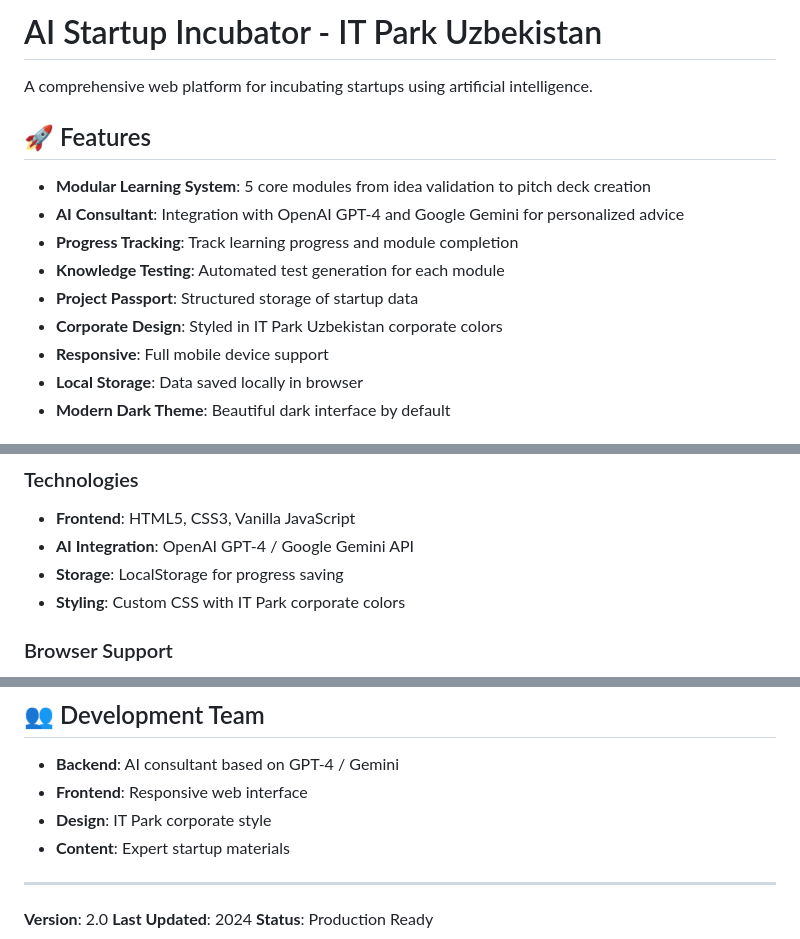
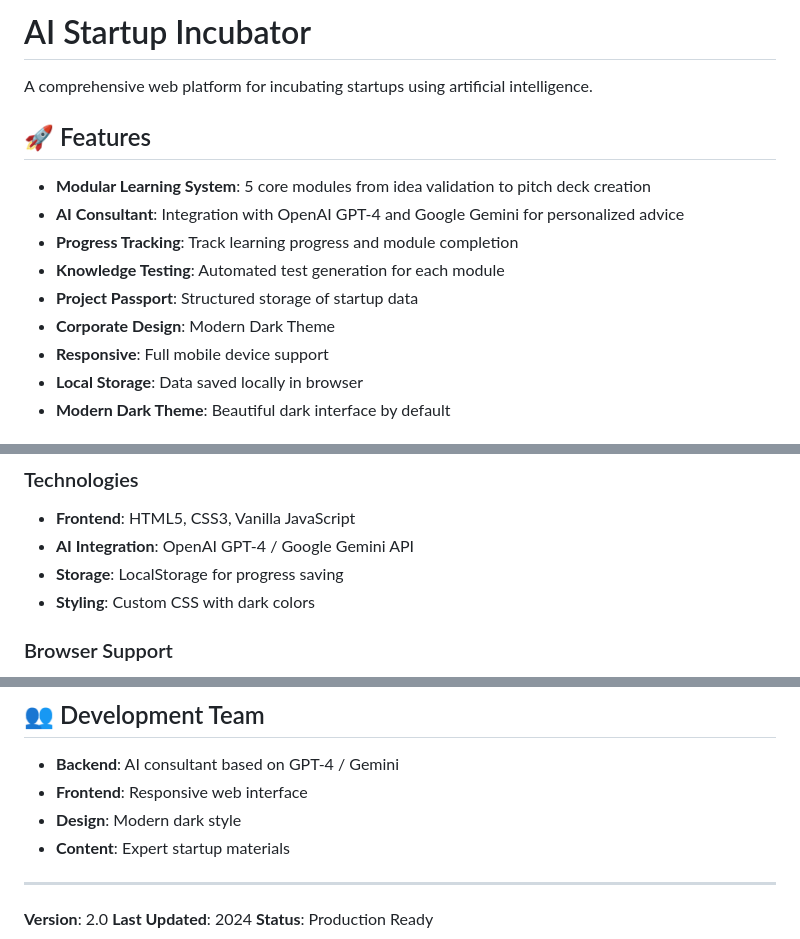
Before and after one commit to shanvar/Hawkeye_PTA_Hackathon, a Markdown page: README.md, 3 parts joined by grey strips. Rendered like a GitHub page.

```diff
--- a/README.md
+++ b/README.md
@@ -1,4 +1,4 @@
-# AI Startup Incubator - IT Park Uzbekistan
+# AI Startup Incubator
 
 A comprehensive web platform for incubating startups using artificial intelligence.
 
@@ -9,7 +9,7 @@ A comprehensive web platform for incubating startups using artificial intelligen
 - **Progress Tracking**: Track learning progress and module completion
 - **Knowledge Testing**: Automated test generation for each module
 - **Project Passport**: Structured storage of startup data
-- **Corporate Design**: Styled in IT Park Uzbekistan corporate colors
+- **Corporate Design**: Modern Dark Theme
 - **Responsive**: Full mobile device support
 - **Local Storage**: Data saved locally in browser
 - **Modern Dark Theme**: Beautiful dark interface by default
@@ -182,7 +182,7 @@ In `Styles.css` change CSS variables:
 - **Frontend**: HTML5, CSS3, Vanilla JavaScript
 - **AI Integration**: OpenAI GPT-4 / Google Gemini API
 - **Storage**: LocalStorage for progress saving
-- **Styling**: Custom CSS with IT Park corporate colors
+- **Styling**: Custom CSS with dark colors
 
 ### Browser Support
 - Chrome 80+
@@ -294,7 +294,7 @@ Developed by Hawkeye team
 
 - **Backend**: AI consultant based on GPT-4 / Gemini
 - **Frontend**: Responsive web interface
-- **Design**: IT Park corporate style
+- **Design**: Modern dark style
 - **Content**: Expert startup materials
 
 ---
```
